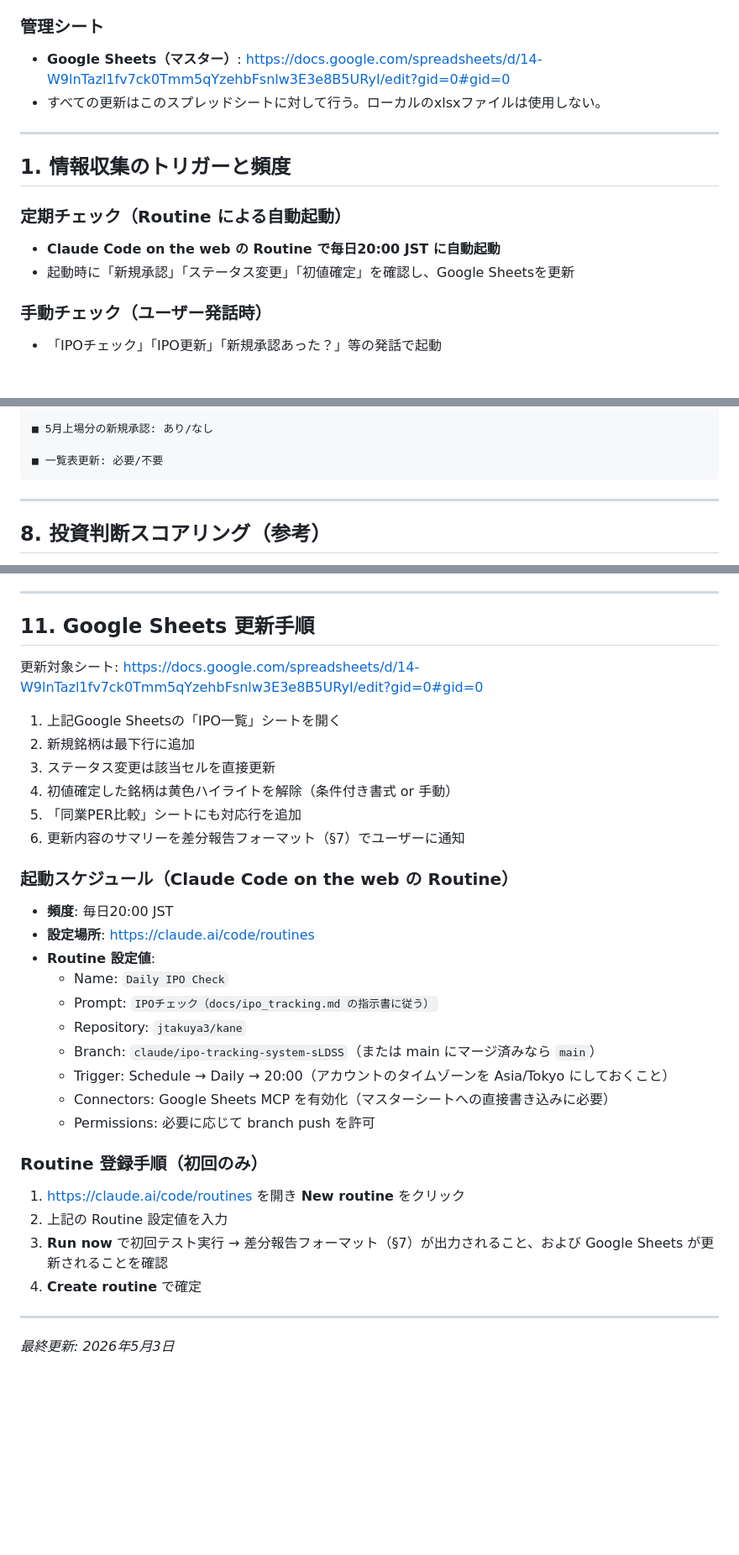
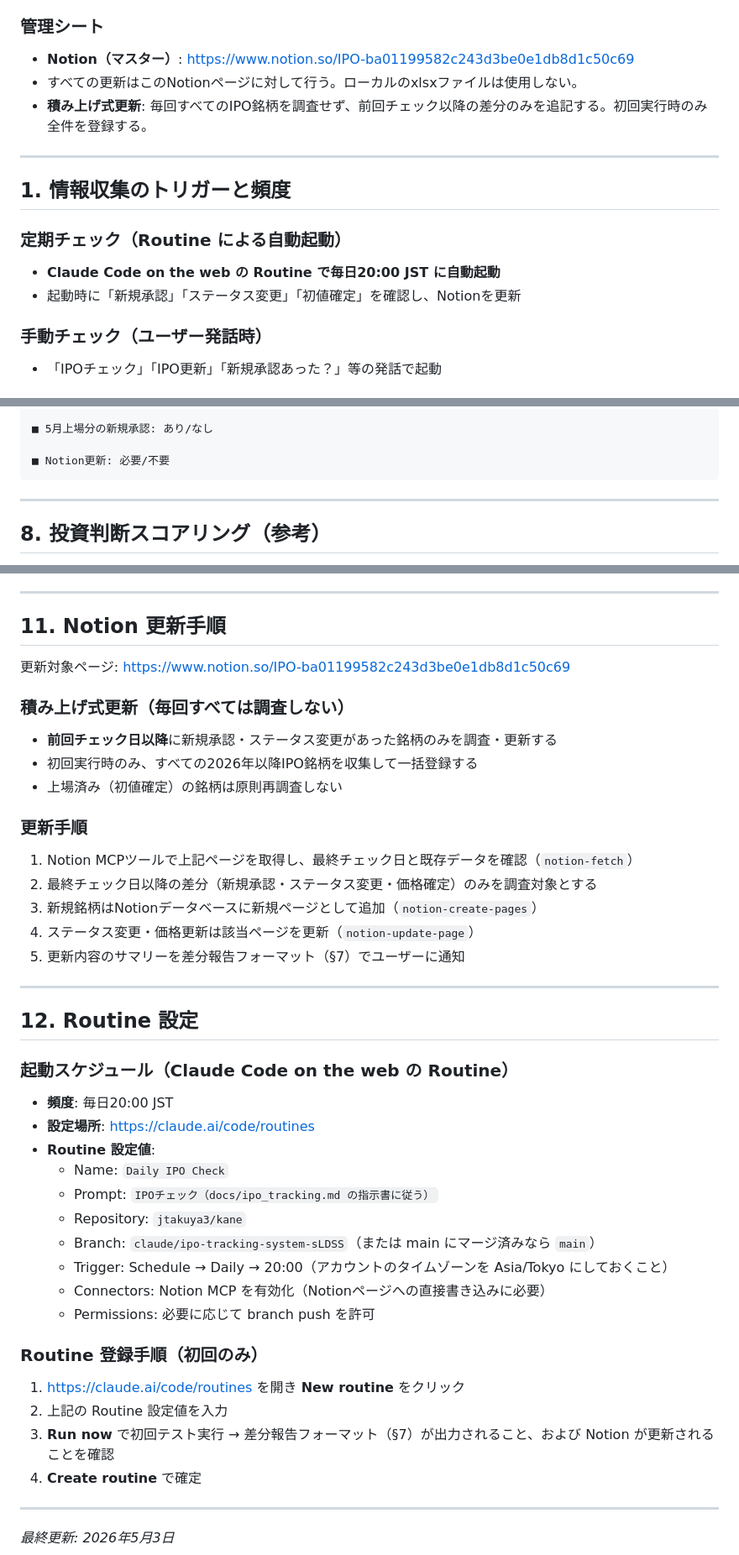
Before and after one commit to jtakuya3/kane, a Markdown page: docs/ipo_tracking.md, 3 parts joined by grey strips. Shown at 84% size. Drawn GitHub-style; blank space fills up the shorter version.

Commit message:
docs: Notionをマスター管理先に変更、積み上げ式更新ルールを追加

````diff
--- a/docs/ipo_tracking.md
+++ b/docs/ipo_tracking.md
@@ -7,8 +7,9 @@
 
 ### 管理シート
 
-- **Google Sheets（マスター）**: https://docs.google.com/spreadsheets/d/14-W9lnTazl1fv7ck0Tmm5qYzehbFsnlw3E3e8B5URyI/edit?gid=0#gid=0
-- すべての更新はこのスプレッドシートに対して行う。ローカルのxlsxファイルは使用しない。
+- **Notion（マスター）**: https://www.notion.so/IPO-ba01199582c243d3be0e1db8d1c50c69
+- すべての更新はこのNotionページに対して行う。ローカルのxlsxファイルは使用しない。
+- **積み上げ式更新**: 毎回すべてのIPO銘柄を調査せず、前回チェック以降の差分のみを追記する。初回実行時のみ全件を登録する。
 
 ---
 
@@ -16,7 +17,7 @@
 
 ### 定期チェック（Routine による自動起動）
 - **Claude Code on the web の Routine で毎日20:00 JST に自動起動**
-- 起動時に「新規承認」「ステータス変更」「初値確定」を確認し、Google Sheetsを更新
+- 起動時に「新規承認」「ステータス変更」「初値確定」を確認し、Notionを更新
 
 ### 手動チェック（ユーザー発話時）
 - 「IPOチェック」「IPO更新」「新規承認あった？」等の発話で起動
@@ -200,7 +200,7 @@
 
 ■ 5月上場分の新規承認: あり/なし
 
-■ 一覧表更新: 必要/不要
+■ Notion更新: 必要/不要
 ```
 
 ---
@@ -266,16 +266,25 @@
 
 ---
 
-## 11. Google Sheets 更新手順
+## 11. Notion 更新手順
 
-更新対象シート: https://docs.google.com/spreadsheets/d/14-W9lnTazl1fv7ck0Tmm5qYzehbFsnlw3E3e8B5URyI/edit?gid=0#gid=0
+更新対象ページ: https://www.notion.so/IPO-ba01199582c243d3be0e1db8d1c50c69
 
-1. 上記Google Sheetsの「IPO一覧」シートを開く
-2. 新規銘柄は最下行に追加
-3. ステータス変更は該当セルを直接更新
-4. 初値確定した銘柄は黄色ハイライトを解除（条件付き書式 or 手動）
-5. 「同業PER比較」シートにも対応行を追加
-6. 更新内容のサマリーを差分報告フォーマット（§7）でユーザーに通知
+### 積み上げ式更新（毎回すべては調査しない）
+- **前回チェック日以降**に新規承認・ステータス変更があった銘柄のみを調査・更新する
+- 初回実行時のみ、すべての2026年以降IPO銘柄を収集して一括登録する
+- 上場済み（初値確定）の銘柄は原則再調査しない
+
+### 更新手順
+1. Notion MCPツールで上記ページを取得し、最終チェック日と既存データを確認（`notion-fetch`）
+2. 最終チェック日以降の差分（新規承認・ステータス変更・価格確定）のみを調査対象とする
+3. 新規銘柄はNotionデータベースに新規ページとして追加（`notion-create-pages`）
+4. ステータス変更・価格更新は該当ページを更新（`notion-update-page`）
+5. 更新内容のサマリーを差分報告フォーマット（§7）でユーザーに通知
+
+---
+
+## 12. Routine 設定
 
 ### 起動スケジュール（Claude Code on the web の Routine）
 
@@ -287,14 +296,14 @@
   - Repository: `jtakuya3/kane`
   - Branch: `claude/ipo-tracking-system-sLDSS`（または main にマージ済みなら `main`）
   - Trigger: Schedule → Daily → 20:00（アカウントのタイムゾーンを Asia/Tokyo にしておくこと）
-  - Connectors: Google Sheets MCP を有効化（マスターシートへの直接書き込みに必要）
+  - Connectors: Notion MCP を有効化（Notionページへの直接書き込みに必要）
   - Permissions: 必要に応じて branch push を許可
 
 ### Routine 登録手順（初回のみ）
 
 1. https://claude.ai/code/routines を開き **New routine** をクリック
 2. 上記の Routine 設定値を入力
-3. **Run now** で初回テスト実行 → 差分報告フォーマット（§7）が出力されること、および Google Sheets が更新されることを確認
+3. **Run now** で初回テスト実行 → 差分報告フォーマット（§7）が出力されること、および Notion が更新されることを確認
 4. **Create routine** で確定
 
 ---
````
Also changed, not shown: other parts of docs/ipo_tracking.md (+0 -1 lines).
